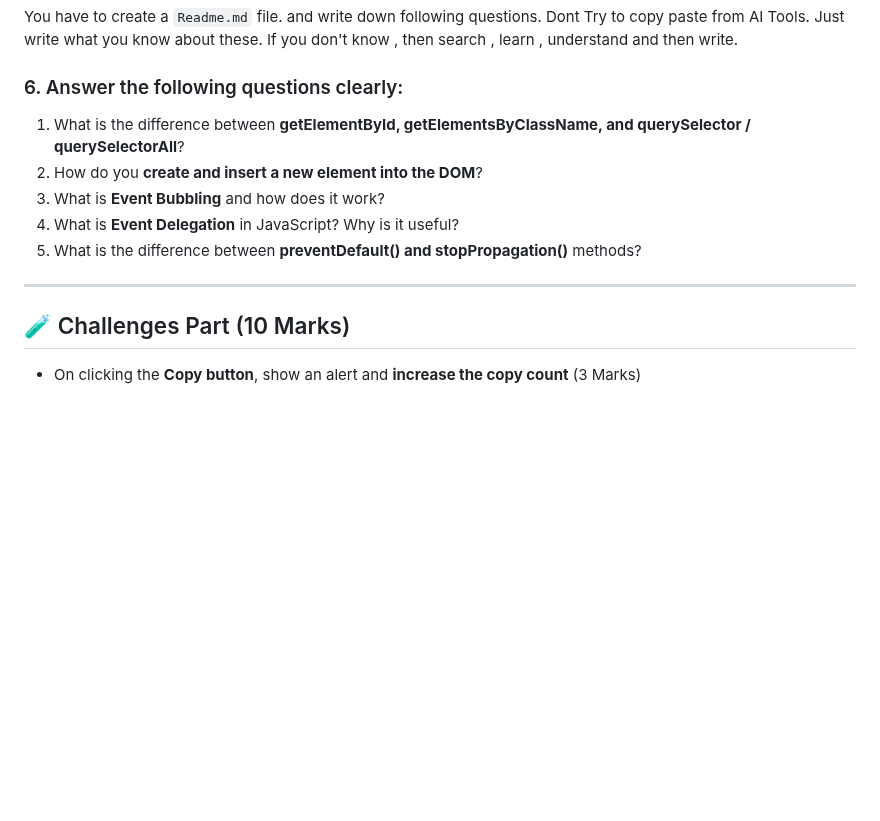
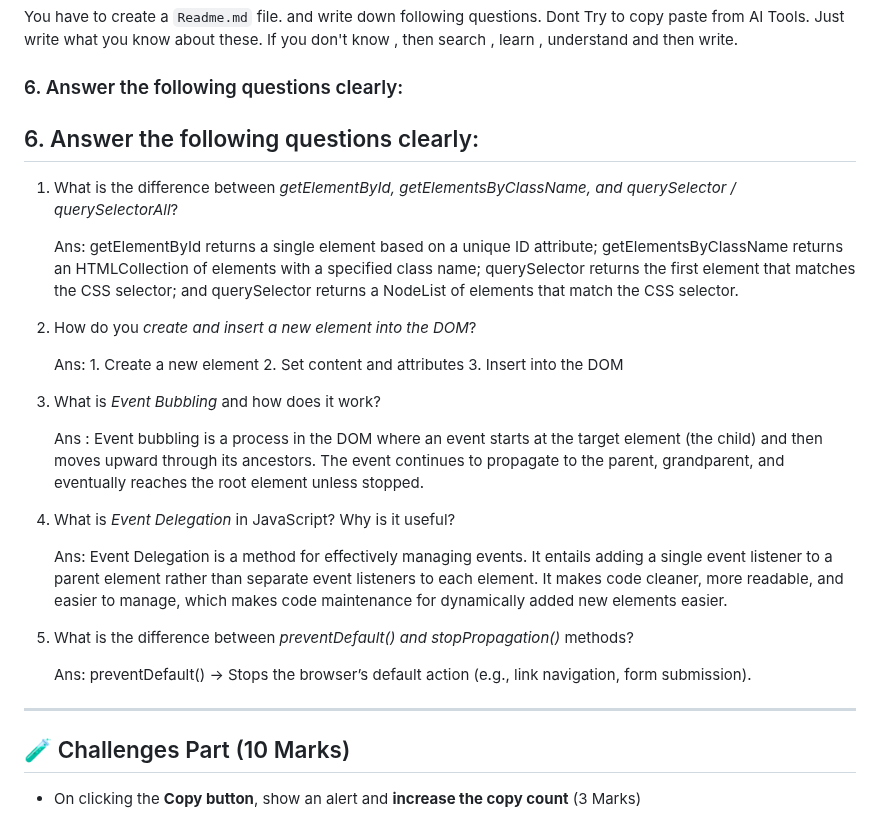
Before and after one commit to Sumaiya-Akter-Shetu/Assaignment-5, a Markdown page: readme.md, the part around the change. GitHub-like rendering; blank space fills up the shorter version.

```diff
--- a/readme.md
+++ b/readme.md
@@ -110,13 +110,36 @@ You have to create a `Readme.md` file. and write down following questions. Dont
 
 ### 6. Answer the following questions clearly:
 
-1. What is the difference between **getElementById, getElementsByClassName, and querySelector / querySelectorAll**?
-2. How do you **create and insert a new element into the DOM**?
-3. What is **Event Bubbling** and how does it work?
-4. What is **Event Delegation** in JavaScript? Why is it useful?
-5. What is the difference between **preventDefault() and stopPropagation()** methods?
+## 6. Answer the following questions clearly:
 
+1. What is the difference between *getElementById, getElementsByClassName, and querySelector / querySelectorAll*?
+
+   Ans: getElementById returns a single element based on a unique ID attribute; getElementsByClassName returns an HTMLCollection of elements with a specified class name;       querySelector returns the first element that matches the CSS selector; and querySelector returns a NodeList of elements that match the CSS selector.
+
+
+2. How do you *create and insert a new element into the DOM*?
+
+   Ans: 1. Create a new element
+        2. Set content and attributes
+        3. Insert into the DOM
+
+
+3. What is *Event Bubbling* and how does it work?
+
+   Ans : Event bubbling is a process in the DOM where an event starts at the target element (the child) and then moves upward through its ancestors. The event continues to propagate to the parent, grandparent, and eventually reaches the root element unless stopped.
+
+
+4. What is *Event Delegation* in JavaScript? Why is it useful?
+
+   Ans: Event Delegation is a method for effectively managing events. It entails adding a single event listener to a parent element rather than separate event listeners to each element. It makes code cleaner, more readable, and easier to manage, which makes code maintenance for dynamically added new elements easier.
+
+
+5. What is the difference between *preventDefault() and stopPropagation()* methods?
+
+   Ans: preventDefault() → Stops the browser’s default action (e.g., link navigation, form submission).
 ---
+
+
 
 ## 🧪 Challenges Part (10 Marks)
 
```
